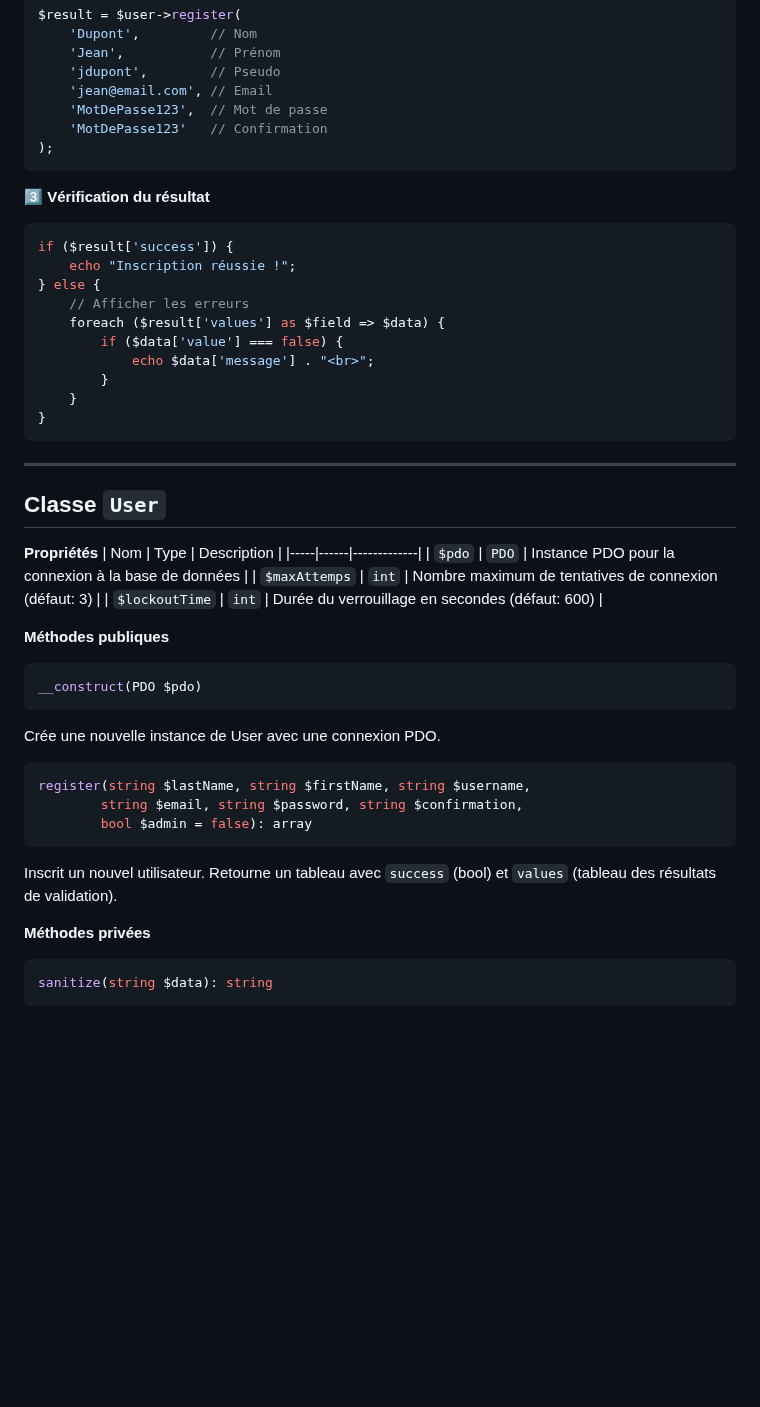
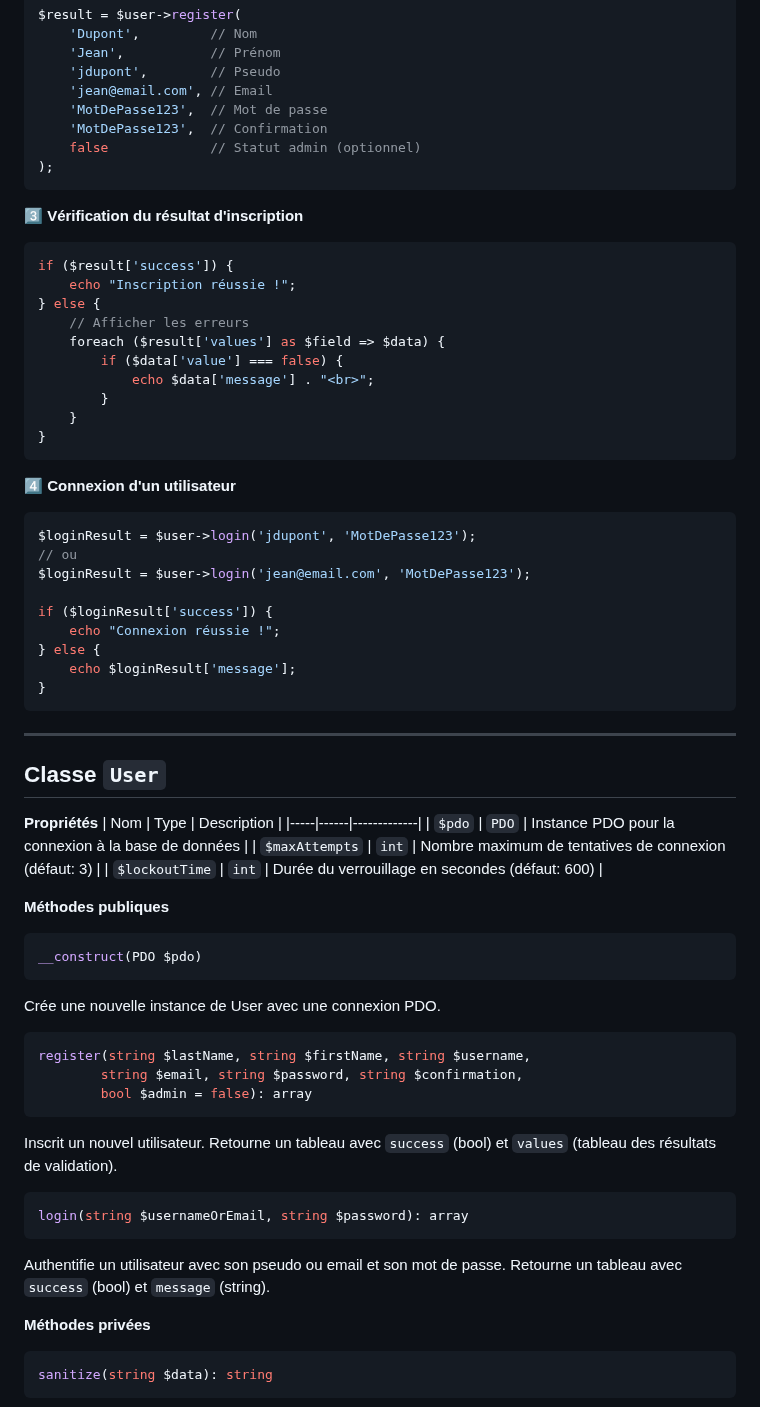
Before and after one commit to Seb-Prod/onMangeQuoi, a Markdown page: documentation/User.md, the part around one of its changes. Drawn GitHub-style; blank space fills up the shorter version.

````diff
--- a/documentation/User.md
+++ b/documentation/User.md
@@ -18,11 +18,12 @@ $result = $user->register(
     'jdupont',        // Pseudo
     'jean@email.com', // Email
     'MotDePasse123',  // Mot de passe
-    'MotDePasse123'   // Confirmation
+    'MotDePasse123',  // Confirmation
+    false             // Statut admin (optionnel)
 );
 ```
 
-3️⃣ **Vérification du résultat**
+3️⃣ **Vérification du résultat d'inscription**
 ```php
 if ($result['success']) {
     echo "Inscription réussie !";
@@ -36,16 +37,30 @@ if ($result['success']) {
 }
 ```
 
+4️⃣ **Connexion d'un utilisateur**
+```php
+$loginResult = $user->login('jdupont', 'MotDePasse123');
+// ou
+$loginResult = $user->login('jean@email.com', 'MotDePasse123');
+
+if ($loginResult['success']) {
+    echo "Connexion réussie !";
+} else {
+    echo $loginResult['message'];
+}
+```
+
 ---
 ## **Classe `User`**
 **Propriétés**
 | Nom | Type | Description |
 |-----|------|-------------|
 | `$pdo` | `PDO` | Instance PDO pour la connexion à la base de données |
-| `$maxAttemps` | `int` | Nombre maximum de tentatives de connexion (défaut: 3) |
+| `$maxAttempts` | `int` | Nombre maximum de tentatives de connexion (défaut: 3) |
 | `$lockoutTime` | `int` | Durée du verrouillage en secondes (défaut: 600) |
 
 **Méthodes publiques**
+
 ```php
 __construct(PDO $pdo)
 ```
@@ -57,6 +72,11 @@ register(string $lastName, string $firstName, string $username,
         bool $admin = false): array
 ```
 Inscrit un nouvel utilisateur. Retourne un tableau avec `success` (bool) et `values` (tableau des résultats de validation).
+
+```php
+login(string $usernameOrEmail, string $password): array
+```
+Authentifie un utilisateur avec son pseudo ou email et son mot de passe. Retourne un tableau avec `success` (bool) et `message` (string).
 
 **Méthodes privées**
 ```php
````
Also changed, not shown: other parts of documentation/User.md (+81 -5 lines), README.md (+27 -48 lines).
